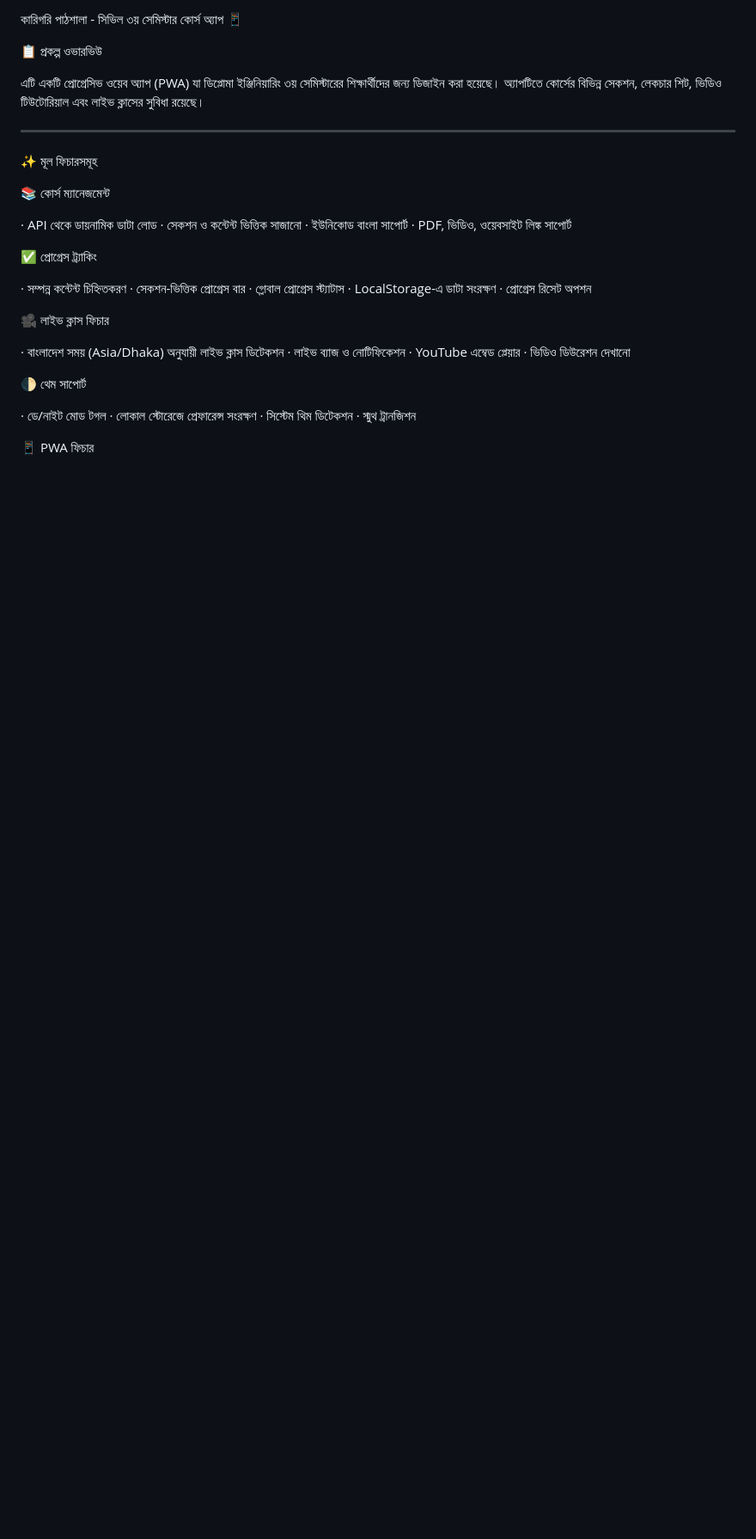
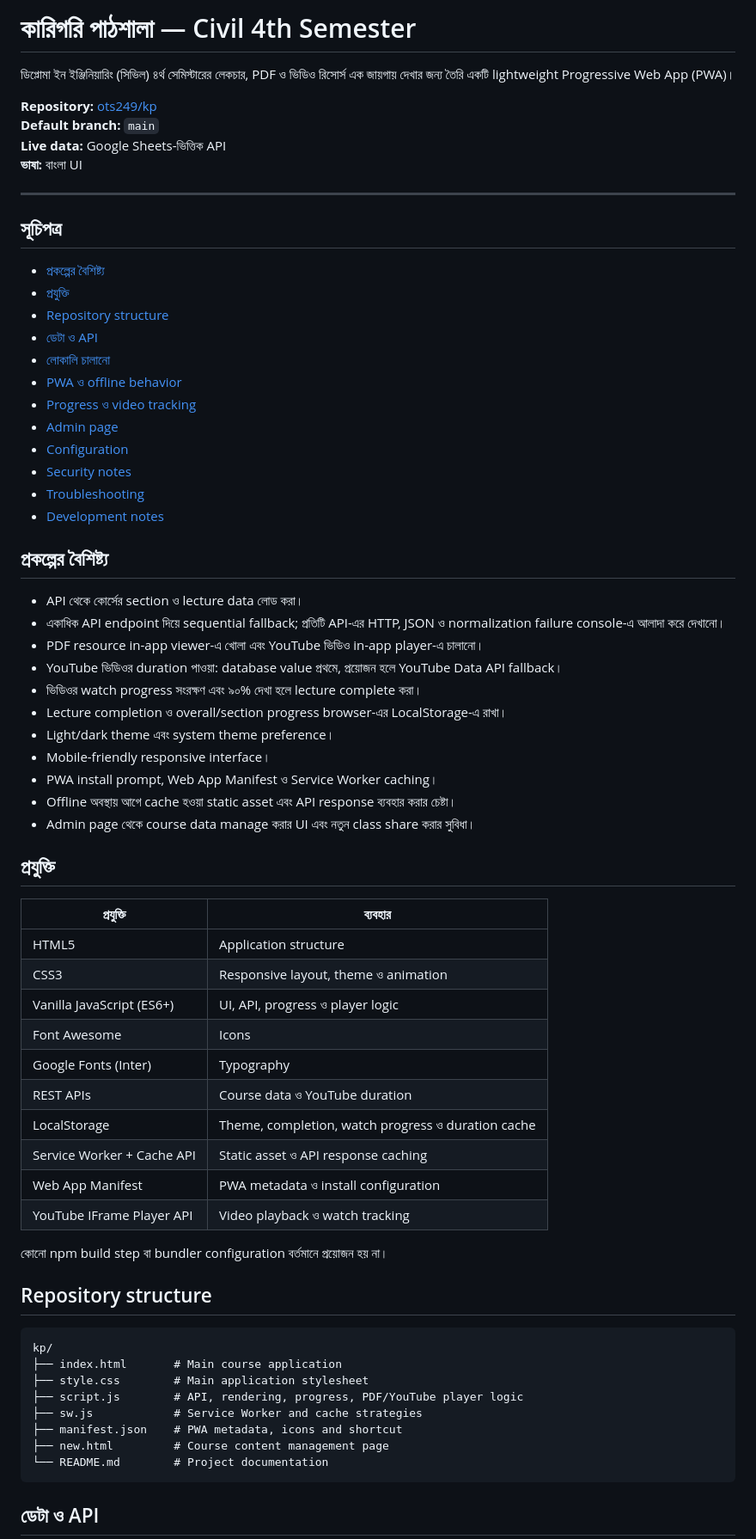
Before and after one commit to ots249/kp, a Markdown page: README.md, the part around one of its changes. Shown at 86% size. GitHub-like rendering; blank space fills up the shorter version.

Commit message:
docs: rewrite README for current Civil 4th PWA

````diff
--- a/README.md
+++ b/README.md
@@ -1,41 +1,72 @@
-কারিগরি পাঠশালা - সিভিল ৩য় সেমিস্টার কোর্স অ্যাপ 📱
+# কারিগরি পাঠশালা — Civil 4th Semester
 
-📋 প্রকল্প ওভারভিউ
+ডিপ্লোমা ইন ইঞ্জিনিয়ারিং (সিভিল) ৪র্থ সেমিস্টারের লেকচার, PDF ও ভিডিও রিসোর্স এক জায়গায় দেখার জন্য তৈরি একটি lightweight Progressive Web App (PWA)।
 
-এটি একটি প্রোগ্রেসিভ ওয়েব অ্যাপ (PWA) যা ডিপ্লোমা ইঞ্জিনিয়ারিং ৩য় সেমিস্টারের শিক্ষার্থীদের জন্য ডিজাইন করা হয়েছে। অ্যাপটিতে কোর্সের বিভিন্ন সেকশন, লেকচার শিট, ভিডিও টিউটোরিয়াল এবং লাইভ ক্লাসের সুবিধা রয়েছে।
+**Repository:** [ots249/kp](https://github.com/ots249/kp)
+**Default branch:** `main`
+**Live data:** Google Sheets-ভিত্তিক API
+**ভাষা:** বাংলা UI
 
 ---
 
-✨ মূল ফিচারসমূহ
+## সূচিপত্র
 
-📚 কোর্স ম্যানেজমেন্ট
+- [প্রকল্পের বৈশিষ্ট্য](#প্রকল্পের-বৈশিষ্ট্য)
+- [প্রযুক্তি](#প্রযুক্তি)
+- [Repository structure](#repository-structure)
+- [ডেটা ও API](#ডেটা-ও-api)
+- [লোকালি চালানো](#লোকালি-চালানো)
+- [PWA ও offline behavior](#pwa-ও-offline-behavior)
+- [Progress ও video tracking](#progress-ও-video-tracking)
+- [Admin page](#admin-page)
+- [Configuration](#configuration)
+- [Security notes](#security-notes)
+- [Troubleshooting](#troubleshooting)
+- [Development notes](#development-notes)
 
-· API থেকে ডায়নামিক ডাটা লোড
-· সেকশন ও কন্টেন্ট ভিত্তিক সাজানো
-· ইউনিকোড বাংলা সাপোর্ট
-· PDF, ভিডিও, ওয়েবসাইট লিঙ্ক সাপোর্ট
+## প্রকল্পের বৈশিষ্ট্য
 
-✅ প্রোগ্রেস ট্র্যাকিং
+- API থেকে কোর্সের section ও lecture data লোড করা।
+- একাধিক API endpoint দিয়ে sequential fallback; প্রতিটি API-এর HTTP, JSON ও normalization failure console-এ আলাদা করে দেখানো।
+- PDF resource in-app viewer-এ খোলা এবং YouTube ভিডিও in-app player-এ চালানো।
+- YouTube ভিডিওর duration পাওয়া: database value প্রথমে, প্রয়োজন হলে YouTube Data API fallback।
+- ভিডিওর watch progress সংরক্ষণ এবং ৯০% দেখা হলে lecture complete করা।
+- Lecture completion ও overall/section progress browser-এর LocalStorage-এ রাখা।
+- Light/dark theme এবং system theme preference।
+- Mobile-friendly responsive interface।
+- PWA install prompt, Web App Manifest ও Service Worker caching।
+- Offline অবস্থায় আগে cache হওয়া static asset এবং API response ব্যবহার করার চেষ্টা।
+- Admin page থেকে course data manage করার UI এবং নতুন class share করার সুবিধা।
 
-· সম্পন্ন কন্টেন্ট চিহ্নিতকরণ
-· সেকশন-ভিত্তিক প্রোগ্রেস বার
-· গ্লোবাল প্রোগ্রেস স্ট্যাটাস
-· LocalStorage-এ ডাটা সংরক্ষণ
-· প্রোগ্রেস রিসেট অপশন
+## প্রযুক্তি
 
-🎥 লাইভ ক্লাস ফিচার
+| প্রযুক্তি | ব্যবহার |
+|---|---|
+| HTML5 | Application structure |
+| CSS3 | Responsive layout, theme ও animation |
+| Vanilla JavaScript (ES6+) | UI, API, progress ও player logic |
+| Font Awesome | Icons |
+| Google Fonts (Inter) | Typography |
+| REST APIs | Course data ও YouTube duration |
+| LocalStorage | Theme, completion, watch progress ও duration cache |
+| Service Worker + Cache API | Static asset ও API response caching |
+| Web App Manifest | PWA metadata ও install configuration |
+| YouTube IFrame Player API | Video playback ও watch tracking |
 
-· বাংলাদেশ সময় (Asia/Dhaka) অনুযায়ী লাইভ ক্লাস ডিটেকশন
-· লাইভ ব্যাজ ও নোটিফিকেশন
-· YouTube এম্বেড প্লেয়ার
-· ভিডিও ডিউরেশন দেখানো
+কোনো npm build step বা bundler configuration বর্তমানে প্রয়োজন হয় না।
 
-🌓 থেম সাপোর্ট
+## Repository structure
 
-· ডে/নাইট মোড টগল
-· লোকাল স্টোরেজে প্রেফারেন্স সংরক্ষণ
-· সিস্টেম থিম ডিটেকশন
-· স্মুথ ট্রানজিশন
+```text
+kp/
+├── index.html       # Main course application
+├── style.css        # Main application stylesheet
+├── script.js        # API, rendering, progress, PDF/YouTube player logic
+├── sw.js            # Service Worker and cache strategies
+├── manifest.json    # PWA metadata, icons and shortcut
+├── new.html         # Course content management page
+└── README.md        # Project documentation
+```
 
-📱 PWA ফিচার
+## ডেটা ও API
 
````
Also changed, not shown: other parts of README.md (+106 -312 lines).
